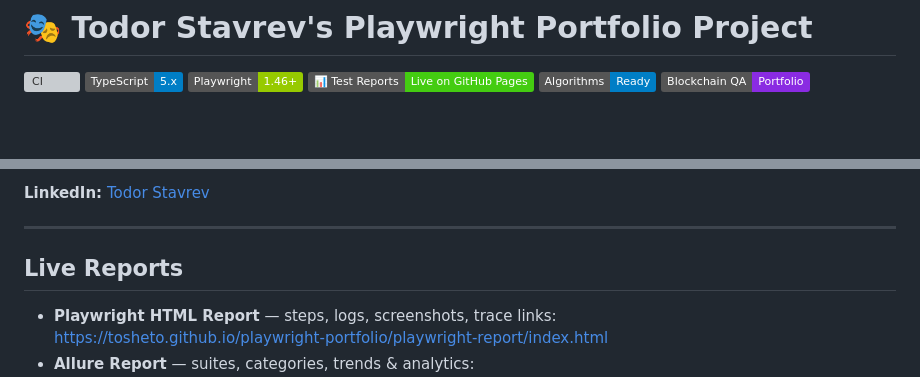
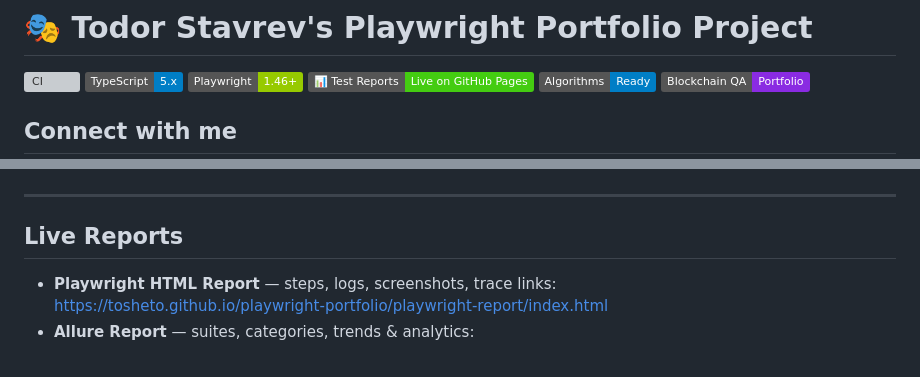
Before and after one commit to tosheto/playwright-portfolio, a Markdown page: README.md, 2 parts joined by grey strips. Rendered like a GitHub page; badges without logos; blank space fills up the shorter version; grey boxes are pictures that could not be loaded.

```diff
--- a/README.md
+++ b/README.md
@@ -6,4 +6,5 @@
 [![Reports](https://img.shields.io/badge/📊%20Test%20Reports-Live%20on%20GitHub%20Pages-brightgreen)](https://tosheto.github.io/playwright-portfolio/)
 ![Algorithms](https://img.shields.io/badge/Algorithms-Ready-informational)
 ![Blockchain%20QA](https://img.shields.io/badge/Blockchain%20QA-Portfolio-blueviolet)
+## Connect with me
 
@@ -10,5 +12,4 @@
 
-**LinkedIn:** [Todor Stavrev](https://www.linkedin.com/in/todor-stavrev-7843105b/)
 
 
 ---
```
Also changed, not shown: other parts of README.md (+1 -0 lines).
